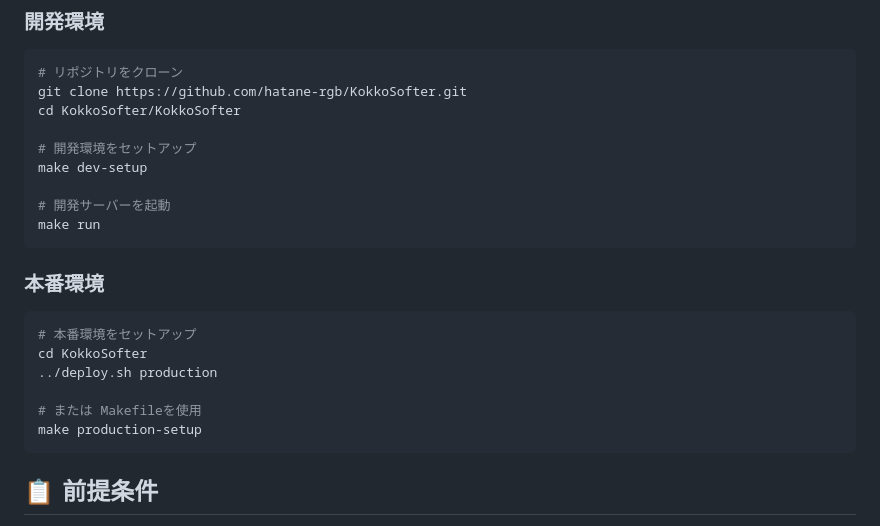
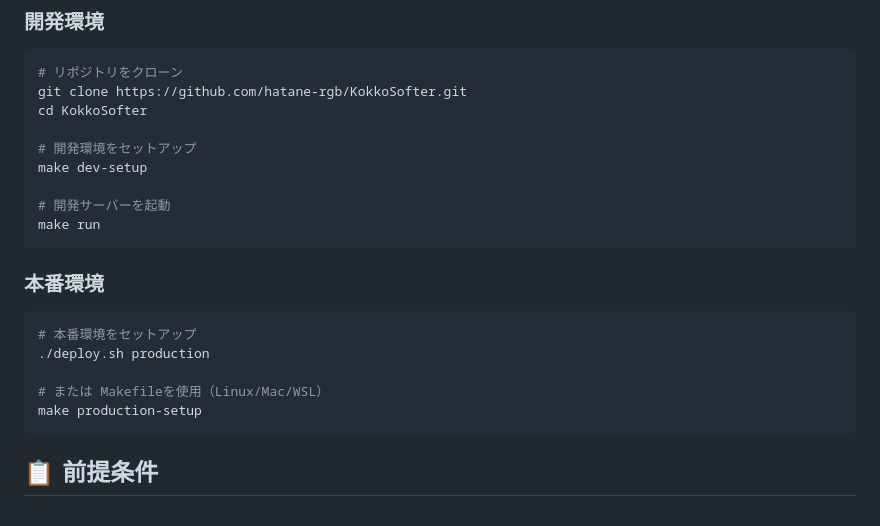
Before and after one commit to hatane-rgb/KokkoSofter, a Markdown page: README.md, the part around the change. GitHub-like rendering.

Commit message:
Update README.md: Fix clone instructions for current repository structure

````diff
--- a/README.md
+++ b/README.md
@@ -25,7 +25,7 @@
 ```bash
 # リポジトリをクローン
 git clone https://github.com/hatane-rgb/KokkoSofter.git
-cd KokkoSofter/KokkoSofter
+cd KokkoSofter
 
 # 開発環境をセットアップ
 make dev-setup
@@ -38,10 +38,9 @@ make run
 
 ```bash
 # 本番環境をセットアップ
-cd KokkoSofter
-../deploy.sh production
+./deploy.sh production
 
-# または Makefileを使用
+# または Makefileを使用（Linux/Mac/WSL）
 make production-setup
 ```
 
````
